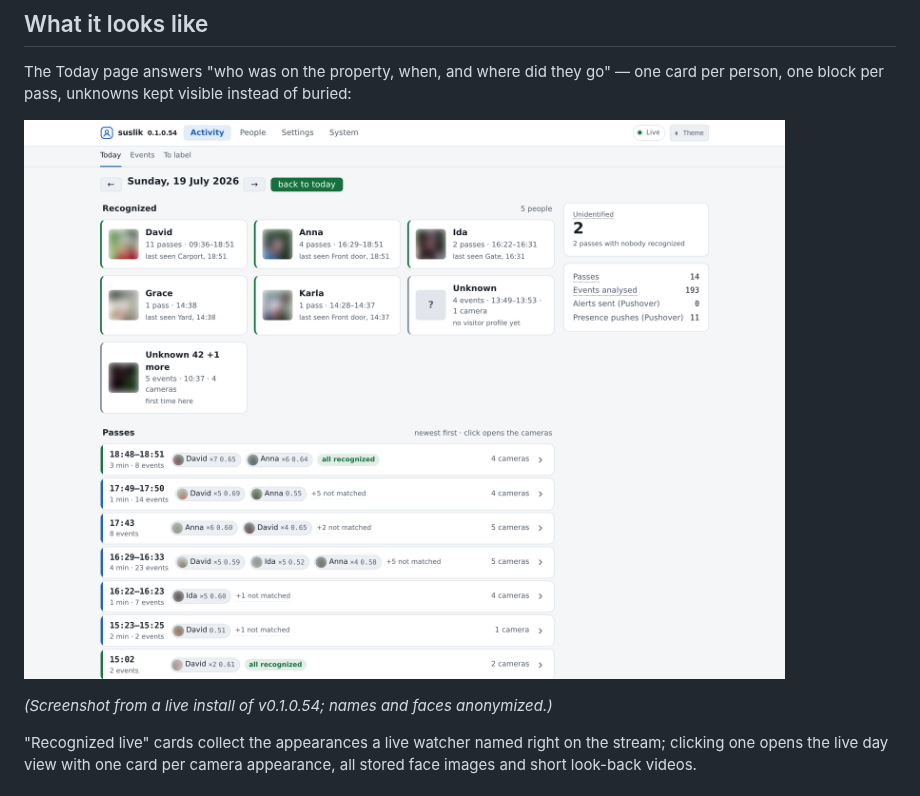
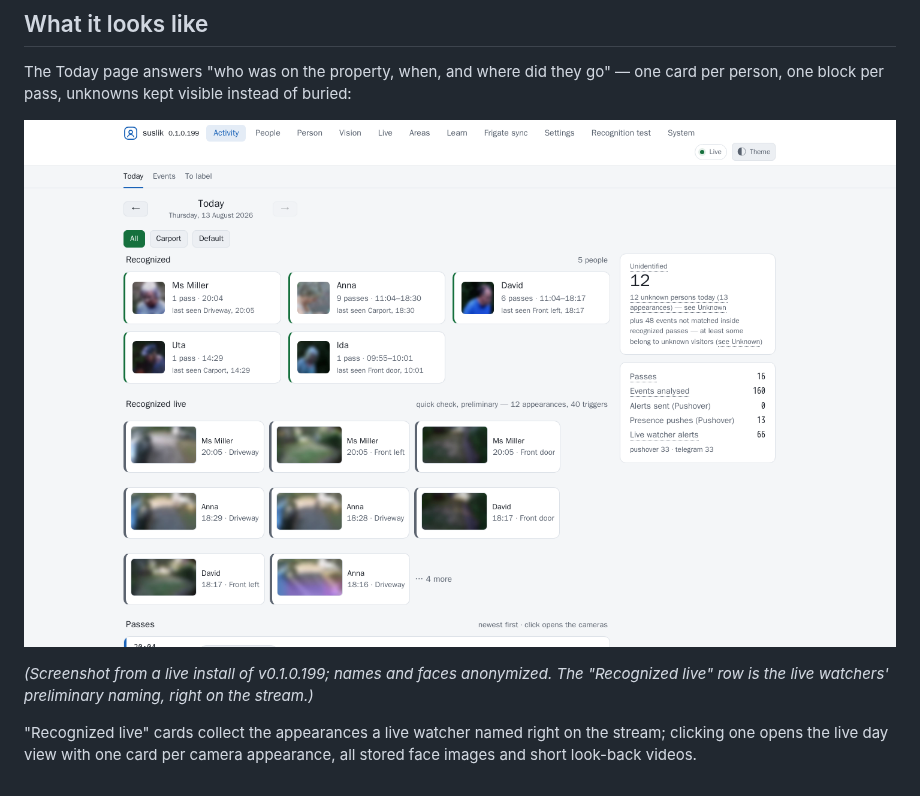
Before and after one commit to BennoBaer-dev/suslik, a Markdown page: README.md, the part around the change. Drawn GitHub-style; pictures changed too: docs/img/today.png.

Commit message:
v0.1.0.199: update the Today screenshot to the current release state

```diff
--- a/README.md
+++ b/README.md
@@ -42,7 +42,8 @@ person, one block per pass, unknowns kept visible instead of buried:
 
 ![suslik Today page — recognized people, unknown visitors and the day's passes](docs/img/today.png?v=0.1.0.199)
 
-*(Screenshot from a live install of v0.1.0.54; names and faces anonymized.)*
+*(Screenshot from a live install of v0.1.0.199; names and faces anonymized. The
+"Recognized live" row is the live watchers' preliminary naming, right on the stream.)*
 
 "Recognized live" cards collect the appearances a live watcher named right on the
 stream; clicking one opens the live day view with one card per camera appearance,
```
